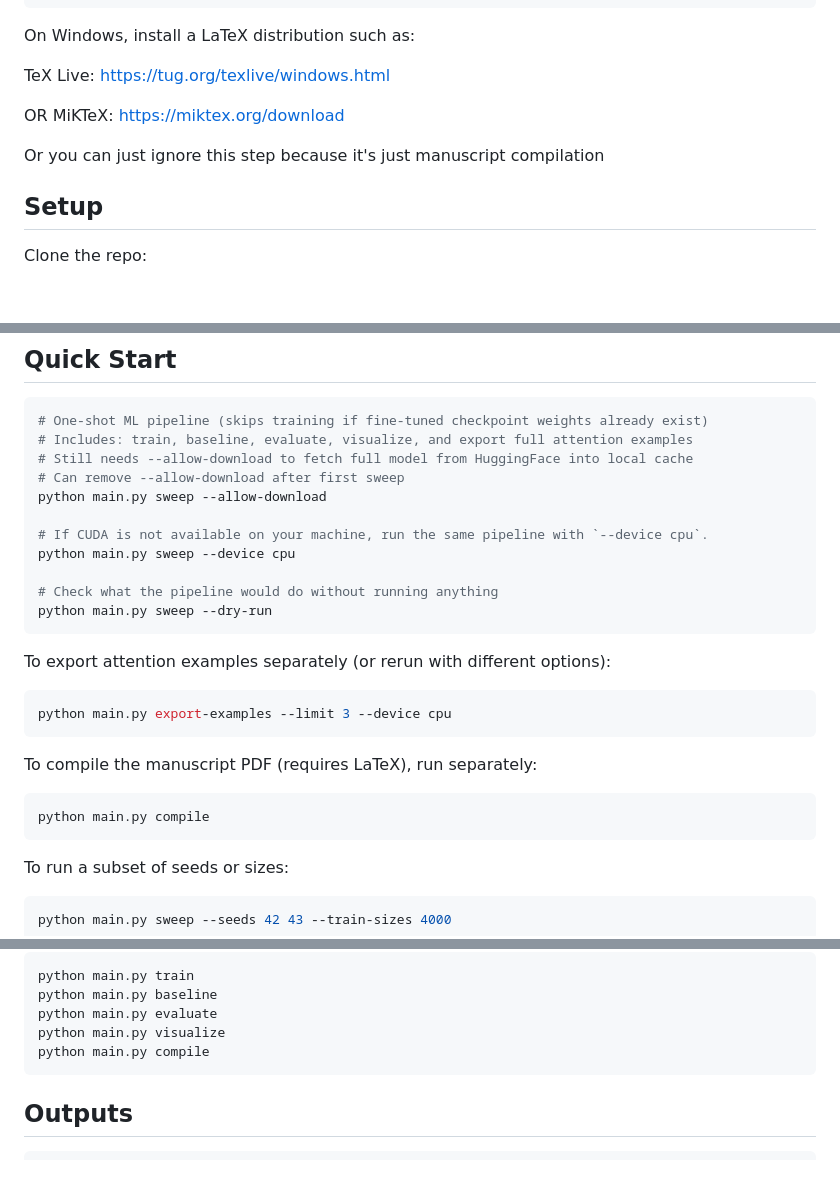
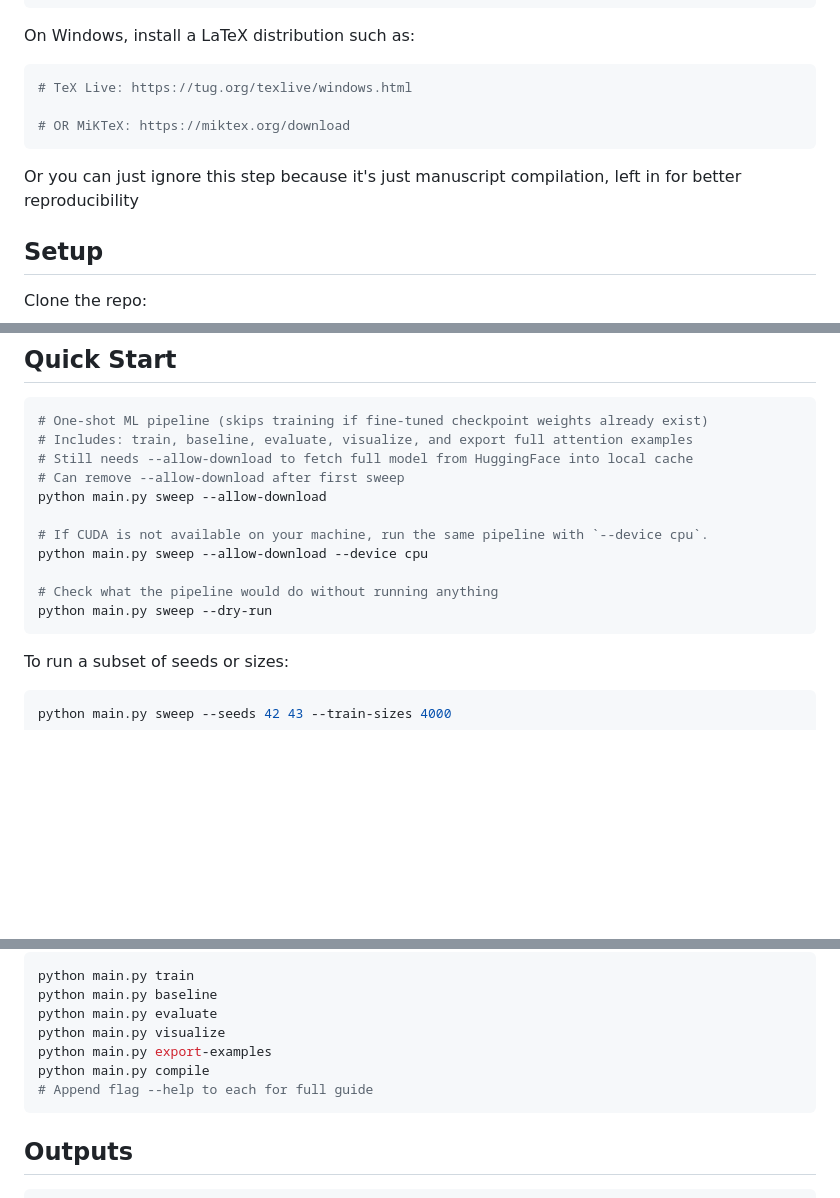
Before and after one commit to qmanhbeo/SDG-Lens, a Markdown page: README.md, 3 parts joined by grey strips. Rendered like a GitHub page; blank space fills up the shorter version.

Commit message:
Final update to README

````diff
--- a/README.md
+++ b/README.md
@@ -23,13 +25,13 @@ sudo apt install texlive-xetex fonts-crosextra-carlito
 
 On Windows, install a LaTeX distribution such as:
 
-TeX Live:
-https://tug.org/texlive/windows.html
+```bash
+# TeX Live: https://tug.org/texlive/windows.html
 
-OR MiKTeX:
-https://miktex.org/download
+# OR MiKTeX: https://miktex.org/download
+```
 
-Or you can just ignore this step because it's just manuscript compilation
+Or you can just ignore this step because it's just manuscript compilation, left in for better reproducibility
 
 ## Setup
 
@@ -61,20 +63,10 @@ The pipeline will skip training and reuse the committed artifacts automatically.
 python main.py sweep --allow-download
 
 # If CUDA is not available on your machine, run the same pipeline with `--device cpu`.
-python main.py sweep --device cpu
+python main.py sweep --allow-download --device cpu
 
 # Check what the pipeline would do without running anything
 python main.py sweep --dry-run
-```
-
-To export attention examples separately (or rerun with different options):
-```bash
-python main.py export-examples --limit 3 --device cpu
-```
-
-To compile the manuscript PDF (requires LaTeX), run separately:
-```bash
-python main.py compile
 ```
 
 To run a subset of seeds or sizes:
@@ -127,7 +119,9 @@ python main.py train
 python main.py baseline
 python main.py evaluate
 python main.py visualize
+python main.py export-examples
 python main.py compile
+# Append flag --help to each for full guide
 ```
 
 ## Outputs
````
Also changed, not shown: other parts of README.md (+2 -2 lines).
